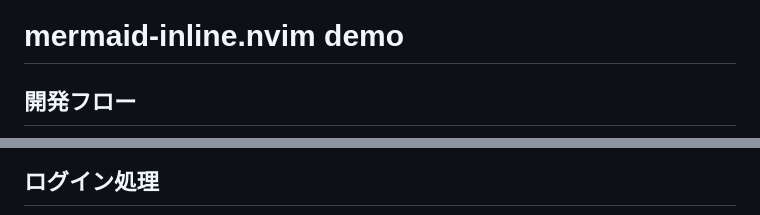
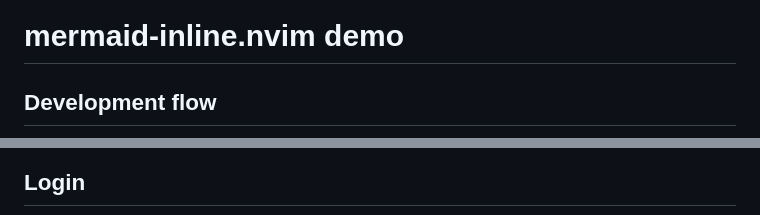
Before and after one commit to ambit418/mermaid-inline.nvim, a Markdown page: examples/demo.md, 2 parts joined by grey strips. Drawn GitHub-style.

````diff
--- a/examples/demo.md
+++ b/examples/demo.md
@@ -1,6 +1,6 @@
 # mermaid-inline.nvim demo
 
-## 開発フロー
+## Development flow
 
 ```mermaid
 flowchart TD
@@ -13,7 +13,7 @@ flowchart TD
   B -->|push| C
 ```
 
-## ログイン処理
+## Login
 
 ```mermaid
 sequenceDiagram
````
Also changed, not shown: other parts of examples/demo.md (+9 -9 lines), README.md (+2 -0 lines), assets/screenshot.png (added).
